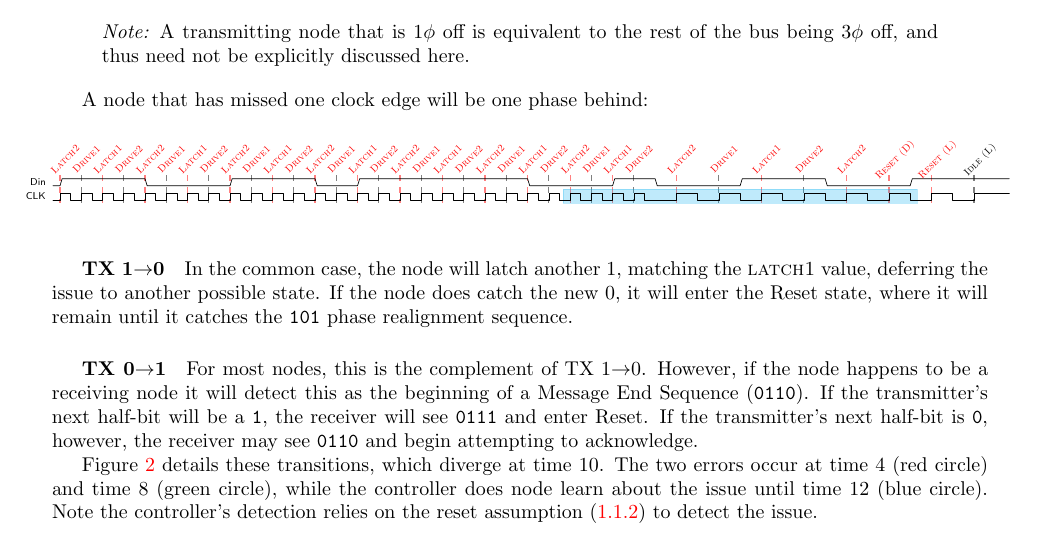
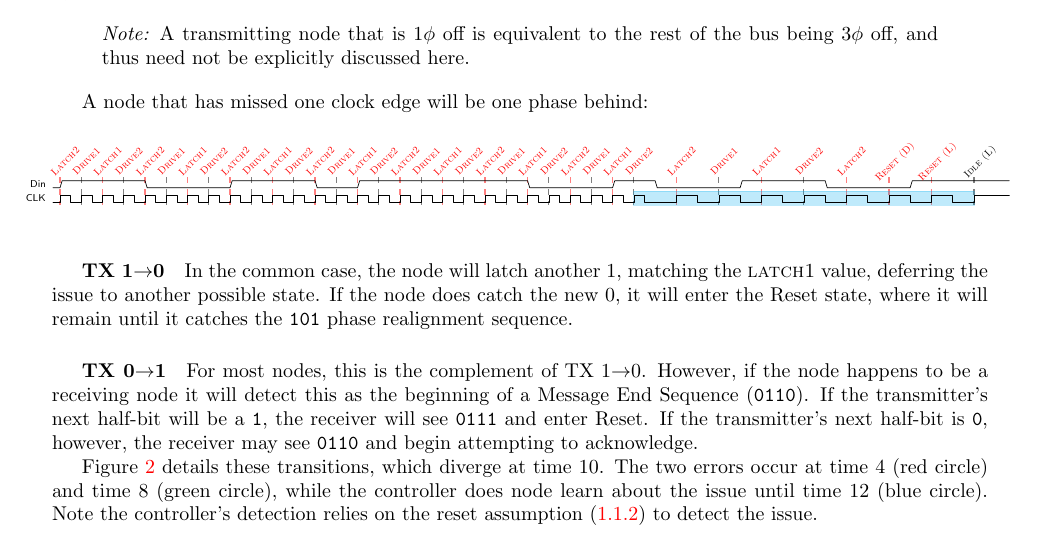
Before and after one commit to mbus/specification, a LaTeX document (bus.tex, which reads requirements.tex): part of page 6 of 8, cut so that both start at the same text. Compiled offline with pdfLaTeX.

Commit message:
fixup clock highlighting

```diff
--- a/requirements.tex
+++ b/requirements.tex
@@ -488,7 +488,7 @@ A node that has missed one clock edge will be one phase behind:
           \end{scope}
           \begin{scope}[cyan,opacity=.25]
             % Reset
-            \filldraw  (72,-.5) rectangle (122,-2.5);
+            \filldraw  (82,-.5) rectangle (130,-2.5);
           \end{scope}
         \end{pgfonlayer}
         \begin{scope}
```
